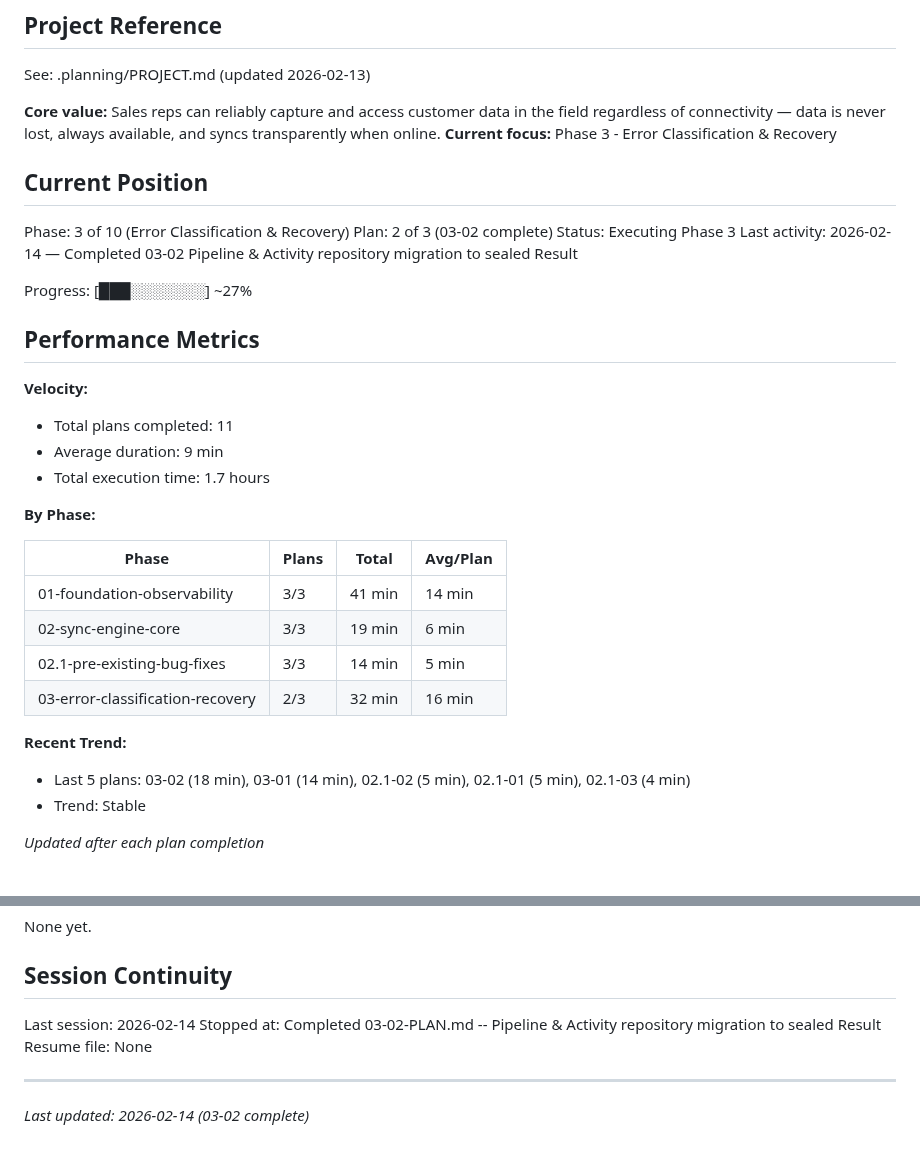
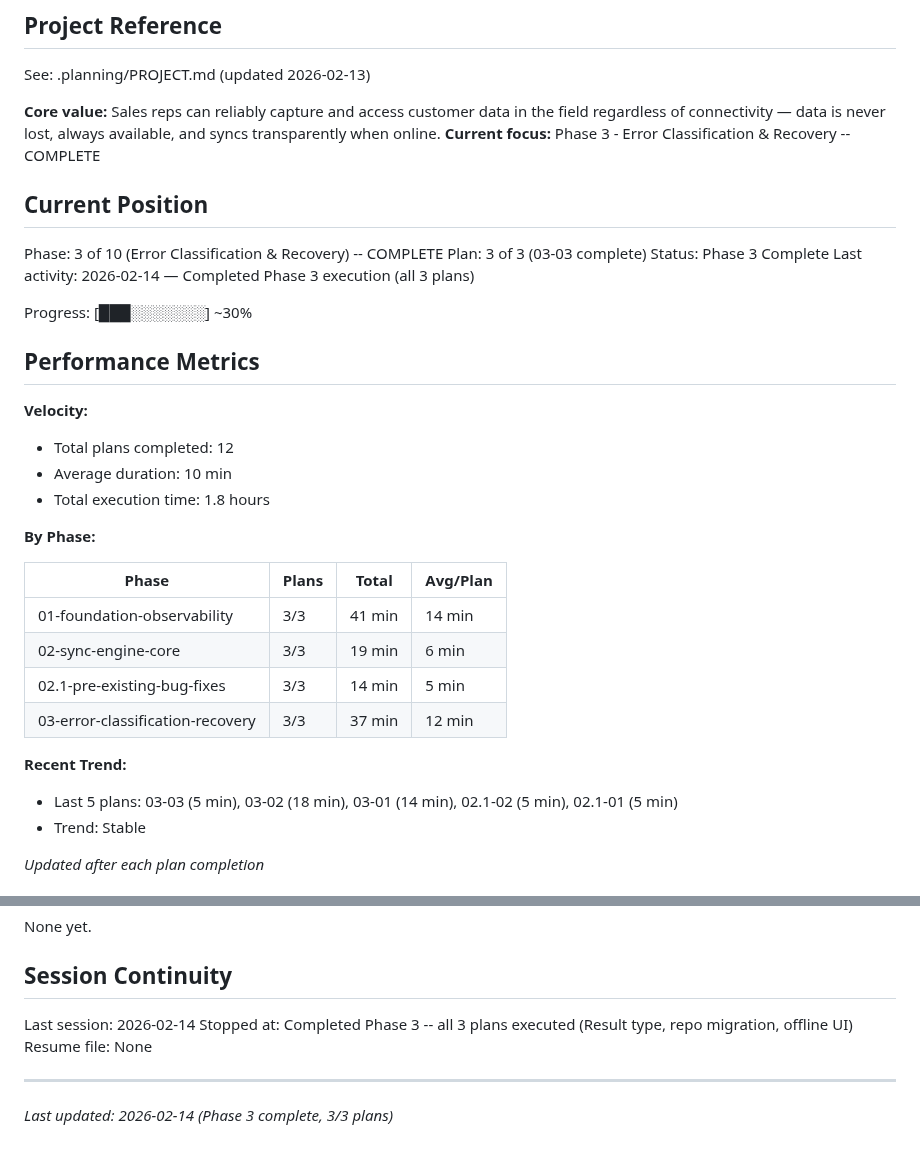
Before and after one commit to codehava/LeadX.v1, a Markdown page: .planning/STATE.md, 2 parts joined by grey strips. GitHub-like rendering.

Commit message:
docs(phase-03): complete phase execution
Co-Authored-By: Claude Opus 4.6 <noreply@anthropic.com>

```diff
--- a/.planning/STATE.md
+++ b/.planning/STATE.md
@@ -5,23 +5,23 @@
 See: .planning/PROJECT.md (updated 2026-02-13)
 
 **Core value:** Sales reps can reliably capture and access customer data in the field regardless of connectivity — data is never lost, always available, and syncs transparently when online.
-**Current focus:** Phase 3 - Error Classification & Recovery
+**Current focus:** Phase 3 - Error Classification & Recovery -- COMPLETE
 
 ## Current Position
 
-Phase: 3 of 10 (Error Classification & Recovery)
-Plan: 2 of 3 (03-02 complete)
-Status: Executing Phase 3
-Last activity: 2026-02-14 — Completed 03-02 Pipeline & Activity repository migration to sealed Result
+Phase: 3 of 10 (Error Classification & Recovery) -- COMPLETE
+Plan: 3 of 3 (03-03 complete)
+Status: Phase 3 Complete
+Last activity: 2026-02-14 — Completed Phase 3 execution (all 3 plans)
 
-Progress: [███░░░░░░░] ~27%
+Progress: [███░░░░░░░] ~30%
 
 ## Performance Metrics
 
 **Velocity:**
-- Total plans completed: 11
-- Average duration: 9 min
-- Total execution time: 1.7 hours
+- Total plans completed: 12
+- Average duration: 10 min
+- Total execution time: 1.8 hours
 
 **By Phase:**
 
@@ -30,10 +30,10 @@ Progress: [███░░░░░░░] ~27%
 | 01-foundation-observability | 3/3 | 41 min | 14 min |
 | 02-sync-engine-core | 3/3 | 19 min | 6 min |
 | 02.1-pre-existing-bug-fixes | 3/3 | 14 min | 5 min |
-| 03-error-classification-recovery | 2/3 | 32 min | 16 min |
+| 03-error-classification-recovery | 3/3 | 37 min | 12 min |
 
 **Recent Trend:**
-- Last 5 plans: 03-02 (18 min), 03-01 (14 min), 02.1-02 (5 min), 02.1-01 (5 min), 02.1-03 (4 min)
+- Last 5 plans: 03-03 (5 min), 03-02 (18 min), 03-01 (14 min), 02.1-02 (5 min), 02.1-01 (5 min)
 - Trend: Stable
 
 *Updated after each plan completion*
@@ -101,8 +101,8 @@ None yet.
 ## Session Continuity
 
 Last session: 2026-02-14
-Stopped at: Completed 03-02-PLAN.md -- Pipeline & Activity repository migration to sealed Result
+Stopped at: Completed Phase 3 -- all 3 plans executed (Result type, repo migration, offline UI)
 Resume file: None
 
 ---
-*Last updated: 2026-02-14 (03-02 complete)*
+*Last updated: 2026-02-14 (Phase 3 complete, 3/3 plans)*
```
Also changed, not shown: .planning/ROADMAP.md (+6 -6 lines).
